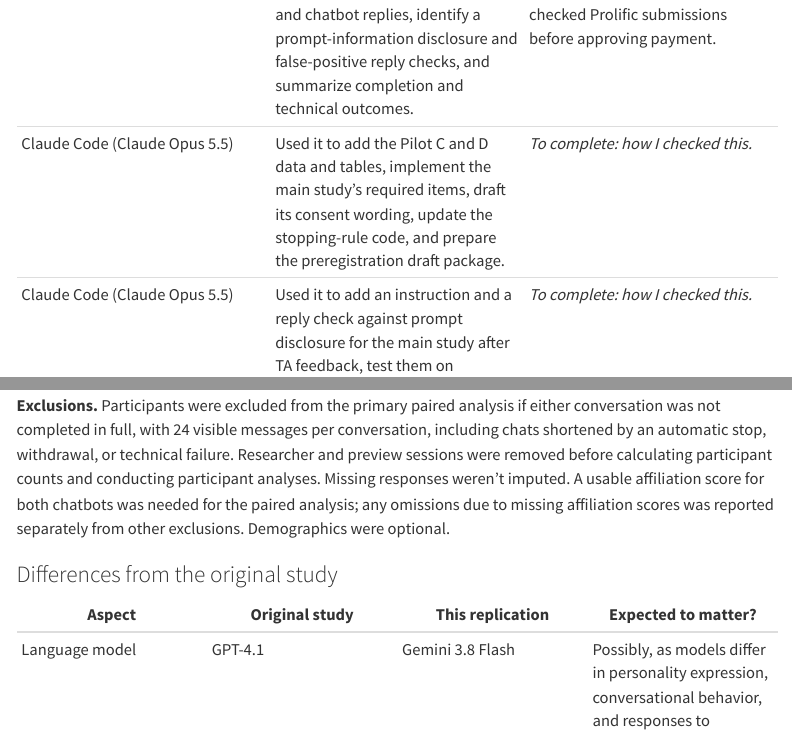
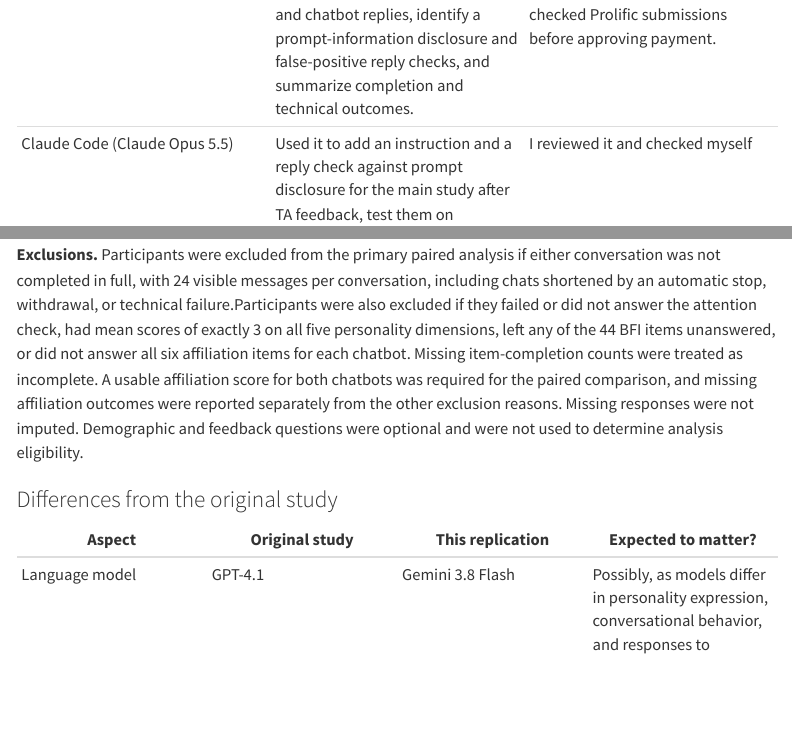
Before and after one commit to psych251/castiello2026, a Quarto document (writeup/replication-report.qmd): the page in a window 1100 px wide, from 1460 px down, and a second part further down, joined at a grey line. Rendered offline with R 4.5, knitr and Pandoc in place of Quarto, with nearby package versions; menus at the side of the page are left out.

Commit message:
Prereg draft v2: the student's revised Exclusions and AI use statement
The student's saved report text, with the one-line experiment_id change to
castiello2026-main. The Exclusions text again lists the attention-check, all-3s
and unanswered-item rules, matching the code. No code changes.

Co-Authored-By: Claude Opus 5.5 <noreply@anthropic.com>

```diff
--- a/writeup/replication-report.qmd
+++ b/writeup/replication-report.qmd
@@ -119,8 +119,7 @@ prereg_d <- 0.3
 | Claude Code (Claude Opus 5.5) | Used it to audit the personality implementation, prepare the study suspension, revise chatbot instructions, add reply checks and early-exit handling, and run synthetic evaluations. | I reviewed the proposed changes and test summaries and completed a walkthrough with real Gemini responses. |
 | Claude Code (Claude Opus 5.5) | Used it to investigate delays in Pilot C, examine timeout and retry records, revise waiting and recovery behavior, and prepare Pilot D. | I experienced the researcher walkthrough directly and collected informed testers’ feedback. |
 | Claude Code (Claude Opus 5.5) | Used it to review Pilot D records and chatbot replies, identify a prompt-information disclosure and false-positive reply checks, and summarize completion and technical outcomes. | I reviewed the findings and checked Prolific submissions before approving payment. |
-| Claude Code (Claude Opus 5.5) | Used it to add the Pilot C and D data and tables, implement the main study's required items, draft its consent wording, update the stopping-rule code, and prepare the preregistration draft package. | *To complete: how I checked this.* |
-| Claude Code (Claude Opus 5.5) | Used it to add an instruction and a reply check against prompt disclosure for the main study after TA feedback, test them on synthetic text and stored pilot replies, deploy the chat service, and implement the disclosure sensitivity-analysis code. | *To complete: how I checked this.* |
+| Claude Code (Claude Opus 5.5) | Used it to add an instruction and a reply check against prompt disclosure for the main study after TA feedback, test them on synthetic text and stored pilot replies, deploy the chat service, and implement the disclosure sensitivity-analysis code. | I reviewed it and checked myself |
 
 
 I wrote all of the text in this report myself. AI tools were not used to write, rewrite or
@@ -464,7 +463,7 @@ Before examining the main-study affiliation outcomes, I reviewed all participant
 
 Each participant's difference score was computed by subtracting their affiliation with the inverse chatbot from their affiliation with the mirror chatbot; therefore, positive scores represented higher levels of affiliation with the mirror chatbot. I provided the mean difference, t-statistic, degrees of freedom, p-value, and paired standardized effect size d_z along with its 95% confidence interval. In addition, I conducted a Wilcoxon signed-rank test as a secondary robustness check.
 
-**Exclusions.** Participants were excluded from the primary paired analysis if either conversation was not completed in full, with 24 visible messages per conversation, including chats shortened by an automatic stop, withdrawal, or technical failure. Researcher and preview sessions were removed before calculating participant counts and conducting participant analyses. Missing responses weren't imputed. A usable affiliation score for both chatbots was needed for the paired analysis; any omissions due to missing affiliation scores was reported separately from other exclusions. Demographics were optional.
+**Exclusions.** Participants were excluded from the primary paired analysis if either conversation was not completed in full, with 24 visible messages per conversation, including chats shortened by an automatic stop, withdrawal, or technical failure.Participants were also excluded if they failed or did not answer the attention check, had mean scores of exactly 3 on all five personality dimensions, left any of the 44 BFI items unanswered, or did not answer all six affiliation items for each chatbot. Missing item-completion counts were treated as incomplete. A usable affiliation score for both chatbots was required for the paired comparison, and missing affiliation outcomes were reported separately from the other exclusion reasons. Missing responses were not imputed. Demographic and feedback questions were optional and were not used to determine analysis eligibility.
 
 ### Differences from the original study
 
```
